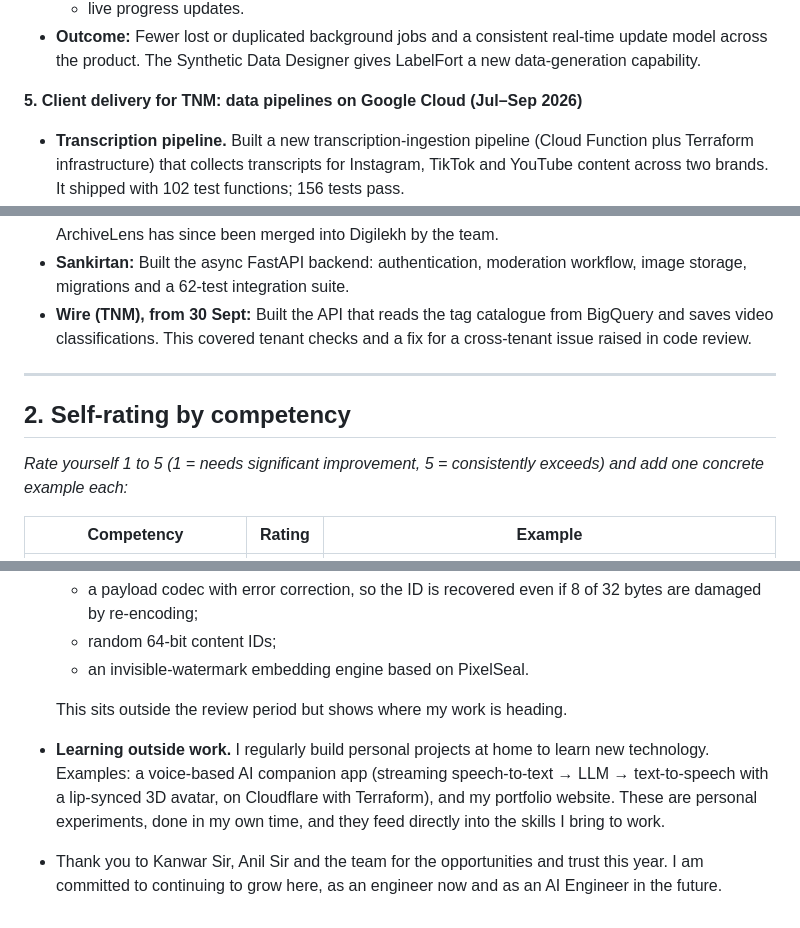
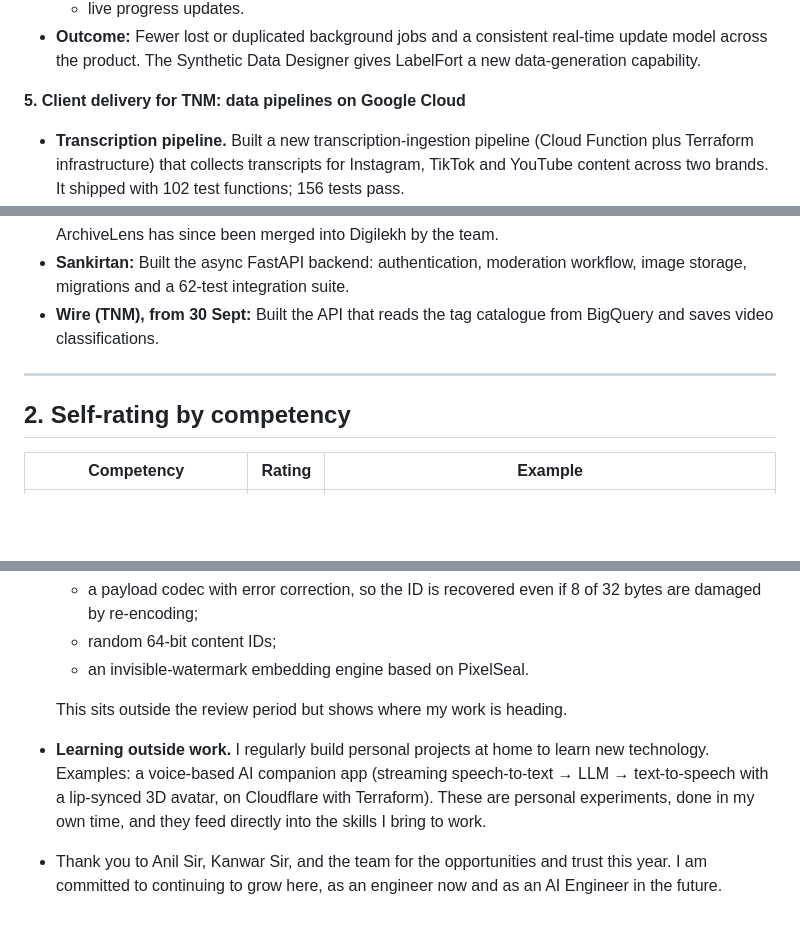
Before and after one commit to Sourabh0141/portfolio, a Markdown page: tmp/self_appraisal_2025-26_Sourabh_Sharma.md, 3 parts joined by grey strips. Rendered like a GitHub page; blank space fills up the shorter version.

```diff
--- a/tmp/self_appraisal_2025-26_Sourabh_Sharma.md
+++ b/tmp/self_appraisal_2025-26_Sourabh_Sharma.md
@@ -62,7 +60,7 @@ This year I worked across Digilekh, LabelFort, ArchiveLens and our client engage
   - live progress updates.
 - **Outcome:** Fewer lost or duplicated background jobs and a consistent real-time update model across the product. The Synthetic Data Designer gives LabelFort a new data-generation capability.
 
-**5. Client delivery for TNM: data pipelines on Google Cloud (Jul–Sep 2026)**
+**5. Client delivery for TNM: data pipelines on Google Cloud**
 - **Transcription pipeline.** Built a new transcription-ingestion pipeline (Cloud Function plus Terraform infrastructure) that collects transcripts for Instagram, TikTok and YouTube content across two brands. It shipped with 102 test functions; 156 tests pass.
 - **Automated tagging.** Split the automated-tagging monolith into two independently deployable functions with 107 unit tests, together with a teammate. I also fixed two production issues: staging was reading the production tag catalogue, and tagged rows were never leaving the daily sheet.
 - **Instagram comment extraction.** Root-caused why comments were silently dropped: they were the source of all 8 ERROR logs in the affected window. After the fix, the worst-case wait for an unreachable post is **93 s instead of 165 s**, and 13 of 15 retried items succeed on the second attempt.
@@ -77,13 +75,11 @@ This year I worked across Digilekh, LabelFort, ArchiveLens and our client engage
 **Other contributions**
 - **ArchiveLens:** I took over the existing project and refactored it, fixed issues, and added hybrid search over newspaper articles. The search combines keyword, full-text and vector retrieval inside PostgreSQL (using extensions) and merges their scores into one ranked result. An intern, Nimit, worked under me on ArchiveLens; I assigned tasks, explained the codebase and guided the work. ArchiveLens has since been merged into Digilekh by the team.
 - **Sankirtan:** Built the async FastAPI backend: authentication, moderation workflow, image storage, migrations and a 62-test integration suite.
-- **Wire (TNM), from 30 Sept:** Built the API that reads the tag catalogue from BigQuery and saves video classifications. This covered tenant checks and a fix for a cross-tenant issue raised in code review.
+- **Wire (TNM), from 30 Sept:** Built the API that reads the tag catalogue from BigQuery and saves video classifications.
 
 ---
 
 ## 2. Self-rating by competency
-
-*Rate yourself 1 to 5 (1 = needs significant improvement, 5 = consistently exceeds) and add one concrete example each:*
 
 | Competency | Rating | Example |
 |---|:---:|---|
@@ -192,5 +174,5 @@ To build a stronger foundation, I am starting an **online MCA with a specialisat
   - an invisible-watermark embedding engine based on PixelSeal.
 
   This sits outside the review period but shows where my work is heading.
-- **Learning outside work.** I regularly build personal projects at home to learn new technology. Examples: a voice-based AI companion app (streaming speech-to-text → LLM → text-to-speech with a lip-synced 3D avatar, on Cloudflare with Terraform), and my portfolio website. These are personal experiments, done in my own time, and they feed directly into the skills I bring to work.
-- Thank you to Kanwar Sir, Anil Sir and the team for the opportunities and trust this year. I am committed to continuing to grow here, as an engineer now and as an AI Engineer in the future.
+- **Learning outside work.** I regularly build personal projects at home to learn new technology. Examples: a voice-based AI companion app (streaming speech-to-text → LLM → text-to-speech with a lip-synced 3D avatar, on Cloudflare with Terraform). These are personal experiments, done in my own time, and they feed directly into the skills I bring to work.
+- Thank you to Anil Sir, Kanwar Sir, and the team for the opportunities and trust this year. I am committed to continuing to grow here, as an engineer now and as an AI Engineer in the future.
```
Also changed, not shown: other parts of tmp/self_appraisal_2025-26_Sourabh_Sharma.md (+12 -28 lines).
